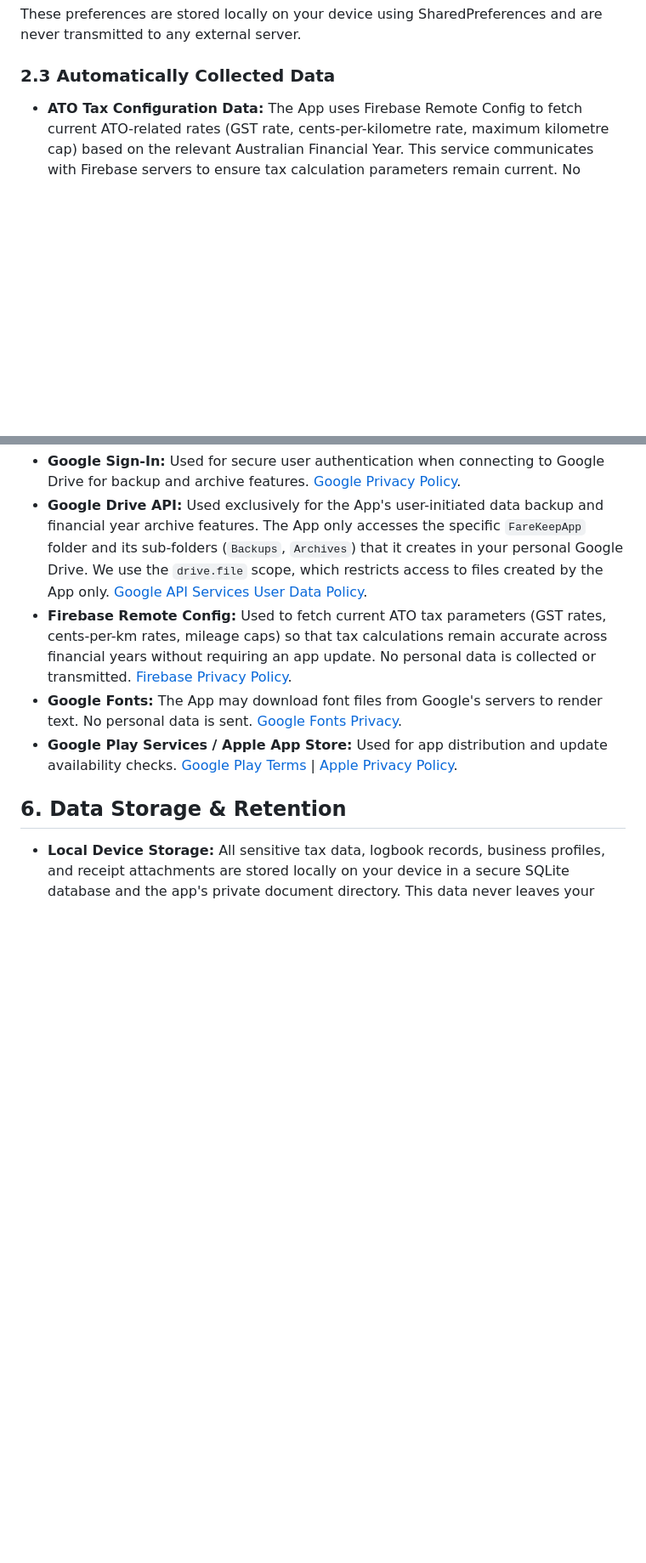
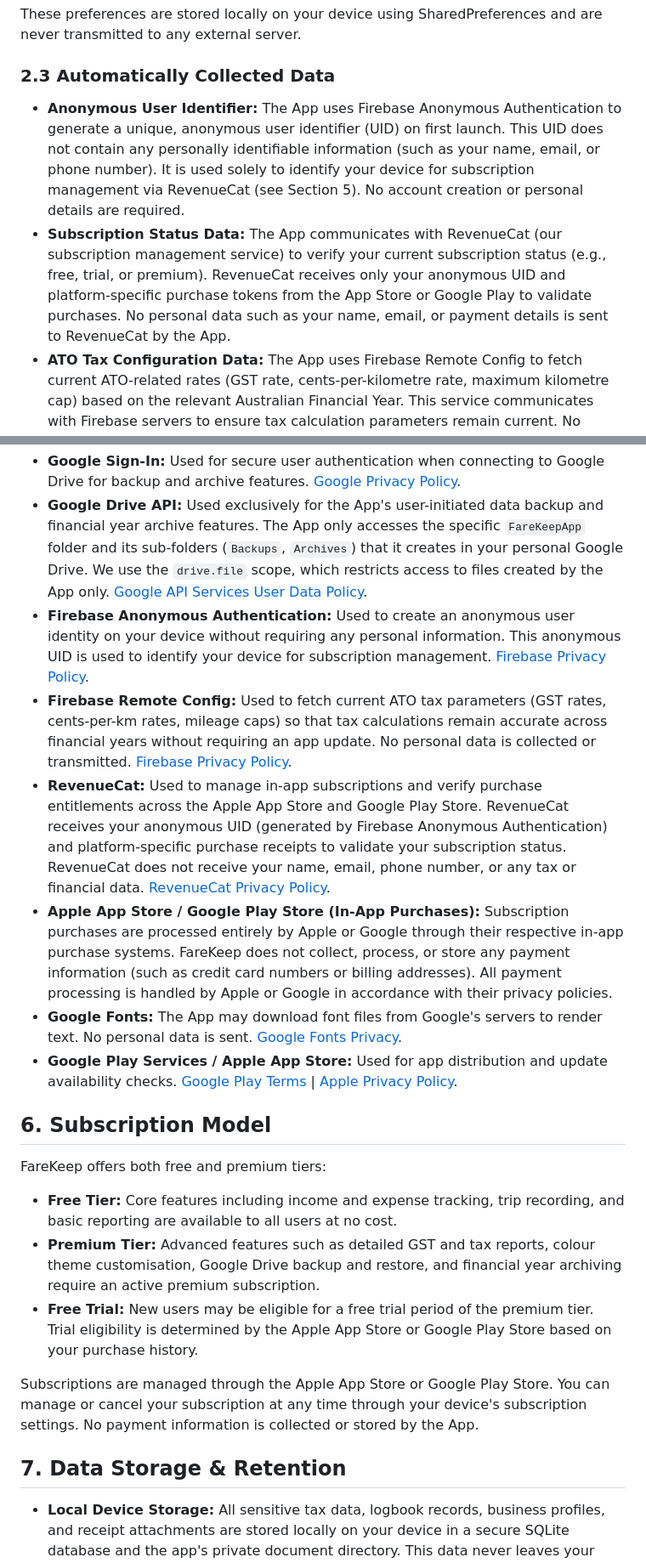
Before and after one commit to PocketKit/FareKeep, a Markdown page: privacy_policy.md, 2 parts joined by grey strips. Shown at 85% size. GitHub-like rendering; blank space fills up the shorter version.

```diff
--- a/privacy_policy.md
+++ b/privacy_policy.md
@@ -32,6 +32,8 @@ These preferences are stored locally on your device using SharedPreferences and
 
 ### 2.3 Automatically Collected Data
 
+- **Anonymous User Identifier:** The App uses Firebase Anonymous Authentication to generate a unique, anonymous user identifier (UID) on first launch. This UID does not contain any personally identifiable information (such as your name, email, or phone number). It is used solely to identify your device for subscription management via RevenueCat (see Section 5). No account creation or personal details are required.
+- **Subscription Status Data:** The App communicates with RevenueCat (our subscription management service) to verify your current subscription status (e.g., free, trial, or premium). RevenueCat receives only your anonymous UID and platform-specific purchase tokens from the App Store or Google Play to validate purchases. No personal data such as your name, email, or payment details is sent to RevenueCat by the App.
 - **ATO Tax Configuration Data:** The App uses Firebase Remote Config to fetch current ATO-related rates (GST rate, cents-per-kilometre rate, maximum kilometre cap) based on the relevant Australian Financial Year. This service communicates with Firebase servers to ensure tax calculation parameters remain current. No personally identifiable information is sent during this process.
 - **App Version Information:** The App checks for available updates via the Apple App Store or Google Play Store to ensure you are running the latest version. No personal data is transmitted during this check.
 
@@ -68,11 +71,24 @@ Our App integrates the following third-party services. Each provider has their o
 
 - **Google Sign-In:** Used for secure user authentication when connecting to Google Drive for backup and archive features. [Google Privacy Policy](https://policies.google.com/privacy).
 - **Google Drive API:** Used exclusively for the App's user-initiated data backup and financial year archive features. The App only accesses the specific `FareKeepApp` folder and its sub-folders (`Backups`, `Archives`) that it creates in your personal Google Drive. We use the `drive.file` scope, which restricts access to files created by the App only. [Google API Services User Data Policy](https://developers.google.com/terms/api-services-user-data-policy).
+- **Firebase Anonymous Authentication:** Used to create an anonymous user identity on your device without requiring any personal information. This anonymous UID is used to identify your device for subscription management. [Firebase Privacy Policy](https://firebase.google.com/support/privacy).
 - **Firebase Remote Config:** Used to fetch current ATO tax parameters (GST rates, cents-per-km rates, mileage caps) so that tax calculations remain accurate across financial years without requiring an app update. No personal data is collected or transmitted. [Firebase Privacy Policy](https://firebase.google.com/support/privacy).
+- **RevenueCat:** Used to manage in-app subscriptions and verify purchase entitlements across the Apple App Store and Google Play Store. RevenueCat receives your anonymous UID (generated by Firebase Anonymous Authentication) and platform-specific purchase receipts to validate your subscription status. RevenueCat does not receive your name, email, phone number, or any tax or financial data. [RevenueCat Privacy Policy](https://www.revenuecat.com/privacy/).
+- **Apple App Store / Google Play Store (In-App Purchases):** Subscription purchases are processed entirely by Apple or Google through their respective in-app purchase systems. FareKeep does not collect, process, or store any payment information (such as credit card numbers or billing addresses). All payment processing is handled by Apple or Google in accordance with their privacy policies.
 - **Google Fonts:** The App may download font files from Google's servers to render text. No personal data is sent. [Google Fonts Privacy](https://developers.google.com/fonts/faq/privacy).
 - **Google Play Services / Apple App Store:** Used for app distribution and update availability checks. [Google Play Terms](https://play.google.com/about/play-terms/) | [Apple Privacy Policy](https://www.apple.com/legal/privacy/).
 
-## 6. Data Storage & Retention
+## 6. Subscription Model
+
+FareKeep offers both free and premium tiers:
+
+- **Free Tier:** Core features including income and expense tracking, trip recording, and basic reporting are available to all users at no cost.
+- **Premium Tier:** Advanced features such as detailed GST and tax reports, colour theme customisation, Google Drive backup and restore, and financial year archiving require an active premium subscription.
+- **Free Trial:** New users may be eligible for a free trial period of the premium tier. Trial eligibility is determined by the Apple App Store or Google Play Store based on your purchase history.
+
+Subscriptions are managed through the Apple App Store or Google Play Store. You can manage or cancel your subscription at any time through your device's subscription settings. No payment information is collected or stored by the App.
+
+## 7. Data Storage & Retention
 
 - **Local Device Storage:** All sensitive tax data, logbook records, business profiles, and receipt attachments are stored locally on your device in a secure SQLite database and the app's private document directory. This data never leaves your device unless you explicitly initiate a backup or archive upload.
 - **App Preferences:** Non-sensitive settings (theme mode, colour selection, notification frequency, onboarding state) are stored locally using SharedPreferences.
```
Also changed, not shown: other parts of privacy_policy.md (+12 -8 lines).
